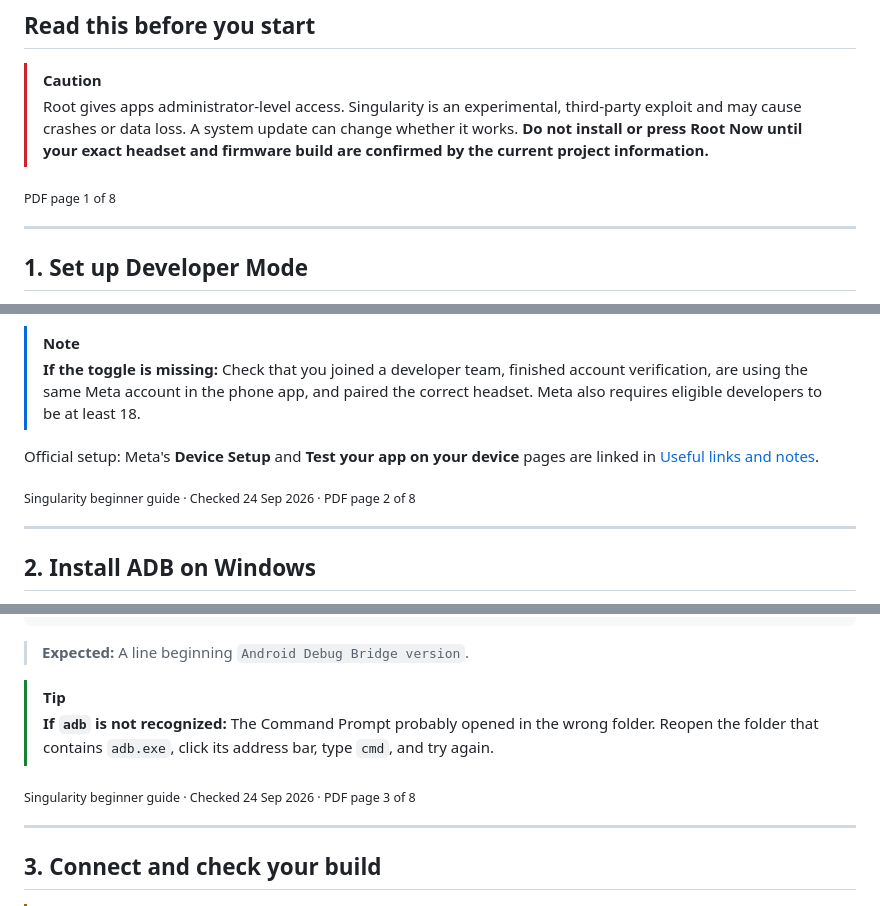
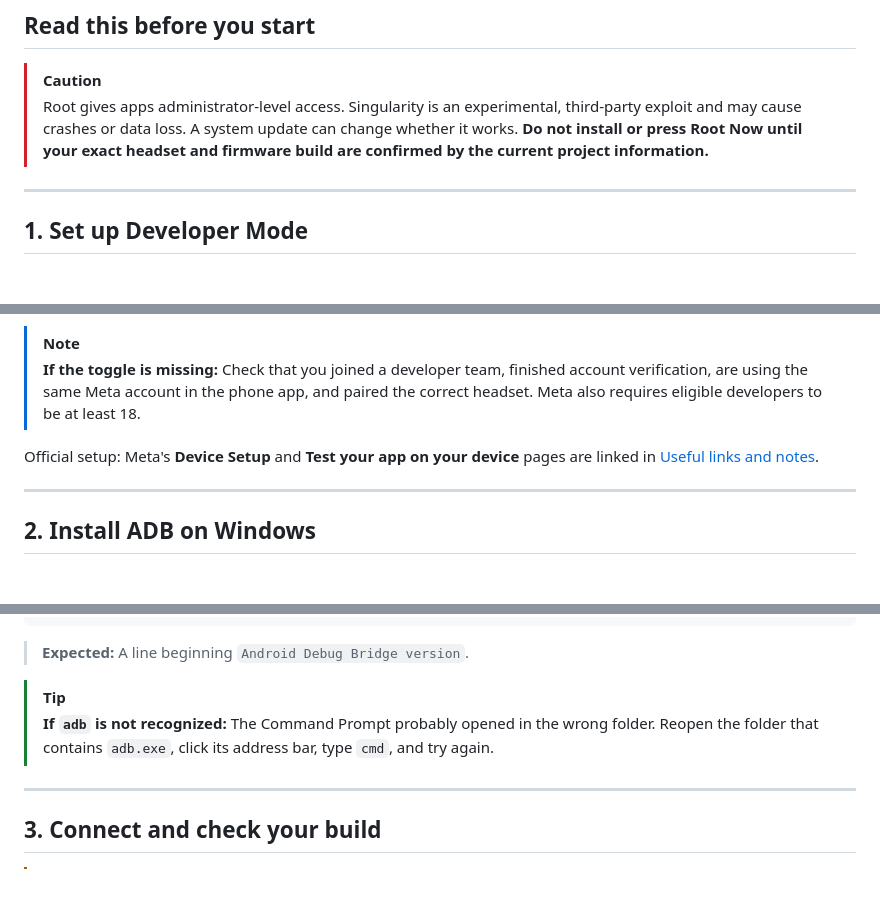
Before and after one commit to glorpette/quest-guides, a Markdown page: root_guide_by_fwooffy.md, 3 parts joined by grey strips. GitHub-like rendering; blank space fills up the shorter version.

```diff
--- a/root_guide_by_fwooffy.md
+++ b/root_guide_by_fwooffy.md
@@ -38,6 +37,4 @@ This guide starts with a normally set up headset and a Windows PC. It explains t
 > [!CAUTION]
 > Root gives apps administrator-level access. Singularity is an experimental, third-party exploit and may cause crashes or data loss. A system update can change whether it works. **Do not install or press Root Now until your exact headset and firmware build are confirmed by the current project information.**
 
-<sub>PDF page 1 of 8</sub>
-
 ---
@@ -79,6 +74,4 @@ The USB debugging prompt appears when you connect the PC in [Step 3](#3-connect-
 
 Official setup: Meta's **Device Setup** and **Test your app on your device** pages are linked in [Useful links and notes](#useful-links-and-notes).
 
-<sub>Singularity beginner guide · Checked 24 Sep 2026 · PDF page 2 of 8</sub>
-
 ---
@@ -122,6 +113,4 @@ adb version
 > [!TIP]
 > **If `adb` is not recognized:** The Command Prompt probably opened in the wrong folder. Reopen the folder that contains `adb.exe`, click its address bar, type `cmd`, and try again.
 
-<sub>Singularity beginner guide · Checked 24 Sep 2026 · PDF page 3 of 8</sub>
-
 ---
```
Also changed, not shown: other parts of root_guide_by_fwooffy.md (+4 -27 lines).
